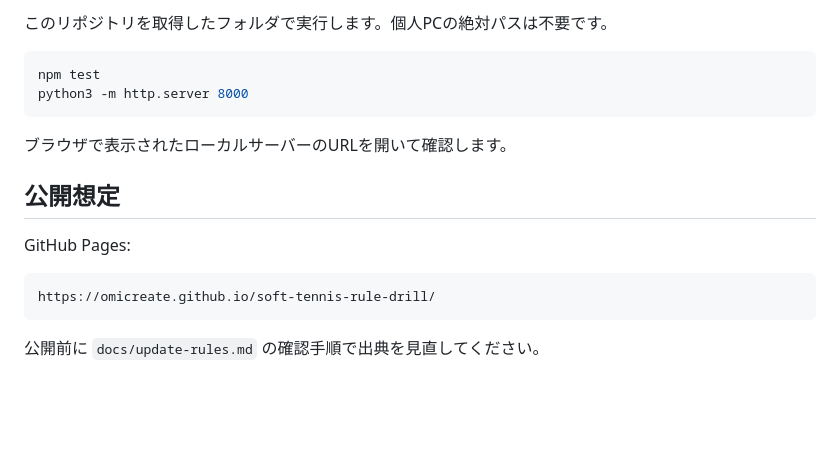
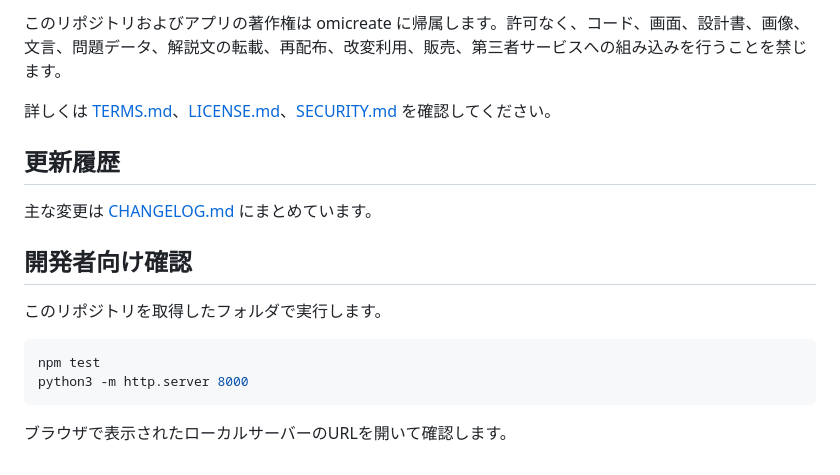
Before and after one commit to omicreate/soft-tennis-rule-drill, a Markdown page: README.md, the part around one of its changes. Drawn GitHub-style; blank space fills up the shorter version.

````diff
--- a/README.md
+++ b/README.md
@@ -56,5 +72,15 @@
 
-このリポジトリを取得したフォルダで実行します。個人PCの絶対パスは不要です。
+このリポジトリおよびアプリの著作権は omicreate に帰属します。許可なく、コード、画面、設計書、画像、文言、問題データ、解説文の転載、再配布、改変利用、販売、第三者サービスへの組み込みを行うことを禁じます。
+
+詳しくは [TERMS.md](TERMS.md)、[LICENSE.md](LICENSE.md)、[SECURITY.md](SECURITY.md) を確認してください。
+
+## 更新履歴
+
+主な変更は [CHANGELOG.md](CHANGELOG.md) にまとめています。
+
+## 開発者向け確認
+
+このリポジトリを取得したフォルダで実行します。
 
 ```sh
 npm test
@@ -62,13 +88,3 @@ python3 -m http.server 8000
 ```
 
 ブラウザで表示されたローカルサーバーのURLを開いて確認します。
-
-## 公開想定
-
-GitHub Pages:
-
-```text
-https://omicreate.github.io/soft-tennis-rule-drill/
-```
-
-公開前に `docs/update-rules.md` の確認手順で出典を見直してください。
````
Also changed, not shown: other parts of README.md (+33 -17 lines).
